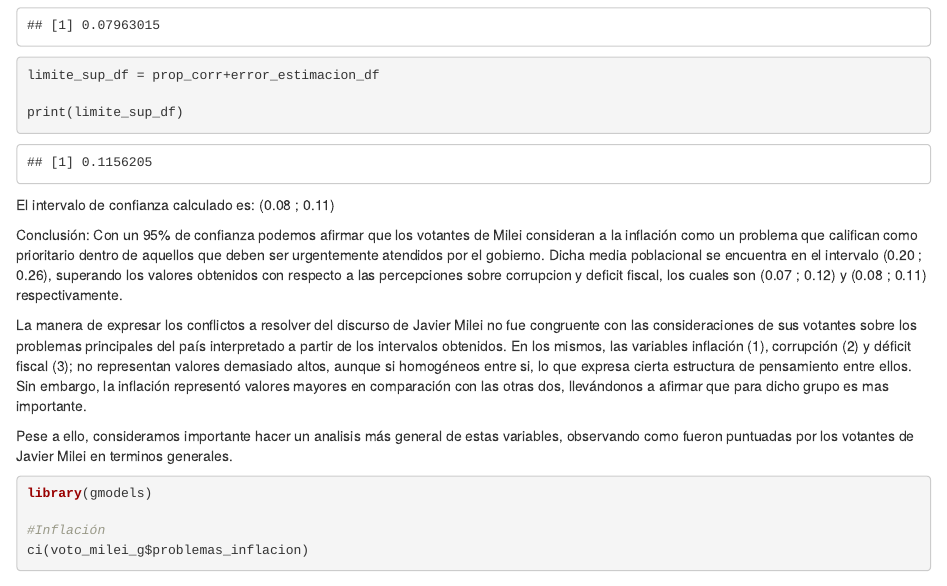
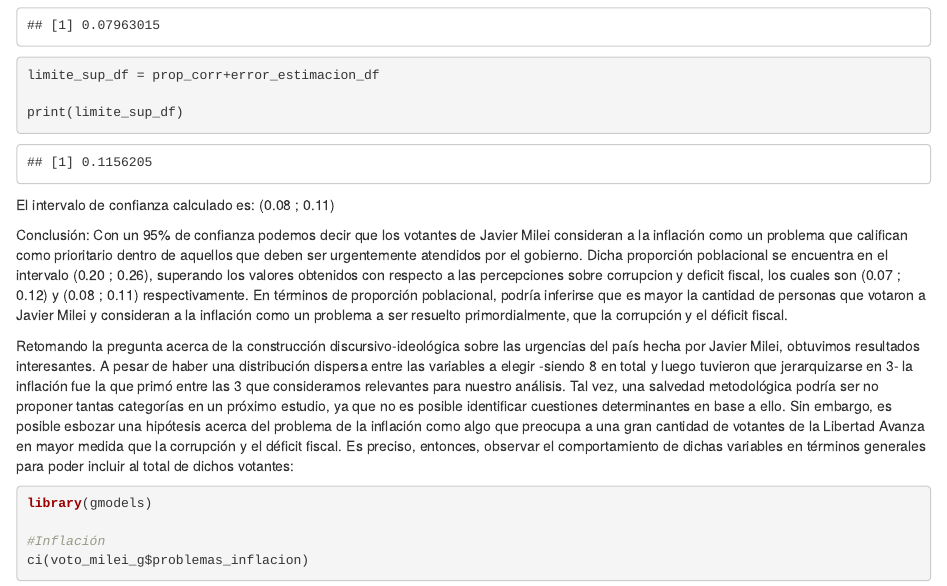
Before and after one commit to FranciscoBertea/Estad-stica-II, an R Markdown document (Trabajo-Práctico-Estadística.Rmd): the page in a window 1100 px wide, from 5460 px down. The pictures show the output file Trabajo-Práctico-Estadística.html that the author committed with the source, opened offline.

Commit message:
Add files via upload

````diff
--- a/Trabajo-Práctico-Estadística.Rmd
+++ b/Trabajo-Práctico-Estadística.Rmd
@@ -249,11 +249,11 @@
 El intervalo de confianza calculado es: (0.08 ; 0.11)
 
 Conclusión:
-Con un 95% de confianza podemos afirmar que los votantes de Milei consideran a la inflación como un problema que califican como prioritario dentro de aquellos que deben ser urgentemente atendidos por el gobierno. Dicha media poblacional se encuentra en el intervalo (0.20 ; 0.26), superando los valores obtenidos con respecto a las percepciones sobre corrupcion y deficit fiscal, los cuales son (0.07 ; 0.12) y (0.08 ; 0.11) respectivamente.
+Con un 95% de confianza podemos decir que los votantes de Javier Milei consideran a la inflación como un problema que califican como prioritario dentro de aquellos que deben ser urgentemente atendidos por el gobierno. Dicha proporción poblacional se encuentra en el intervalo (0.20 ; 0.26), superando los valores obtenidos con respecto a las percepciones sobre corrupcion y deficit fiscal, los cuales son (0.07 ; 0.12) y (0.08 ; 0.11) respectivamente.
+En términos de proporción poblacional, podría inferirse que es mayor la cantidad de personas que votaron a Javier Milei y consideran a la inflación como un problema a ser resuelto primordialmente, que la corrupción y el déficit fiscal.
 
-La manera de expresar los conflictos a resolver del discurso de Javier Milei no fue congruente con las consideraciones de sus votantes sobre los problemas principales del país interpretado a partir de los intervalos obtenidos. En los mismos, las variables inflación (1), corrupción (2) y déficit fiscal (3); no representan valores demasiado altos, aunque si homogéneos entre si, lo que expresa cierta estructura de pensamiento entre ellos. Sin embargo, la inflación representó valores mayores en comparación con las otras dos, llevándonos a afirmar que para dicho grupo es mas importante.
-
-Pese a ello, consideramos importante hacer un analisis más general de estas variables, observando como fueron puntuadas por los votantes de Javier Milei en terminos generales.
+Retomando la pregunta acerca de la construcción discursivo-ideológica sobre las urgencias del país hecha por Javier Milei, obtuvimos resultados interesantes. A pesar de haber una distribución dispersa entre las variables a elegir -siendo 8 en total y luego tuvieron que jerarquizarse en 3- la inflación fue la que primó entre las 3 que consideramos relevantes para nuestro análisis.
+Tal vez, una salvedad metodológica podría ser no proponer tantas categorías en un próximo estudio, ya que no es posible identificar cuestiones determinantes en base a ello. Sin embargo, es posible esbozar una hipótesis acerca del problema de la inflación como algo que preocupa a una gran cantidad de votantes de la Libertad Avanza en mayor medida que la corrupción y el déficit fiscal. Es preciso, entonces, observar el comportamiento de dichas variables en términos generales para poder incluir al total de dichos votantes:
 
 ```{r warnining=FALSE}
 library(gmodels)
````
Also changed, not shown: Trabajo-Práctico-Estadística.html.
